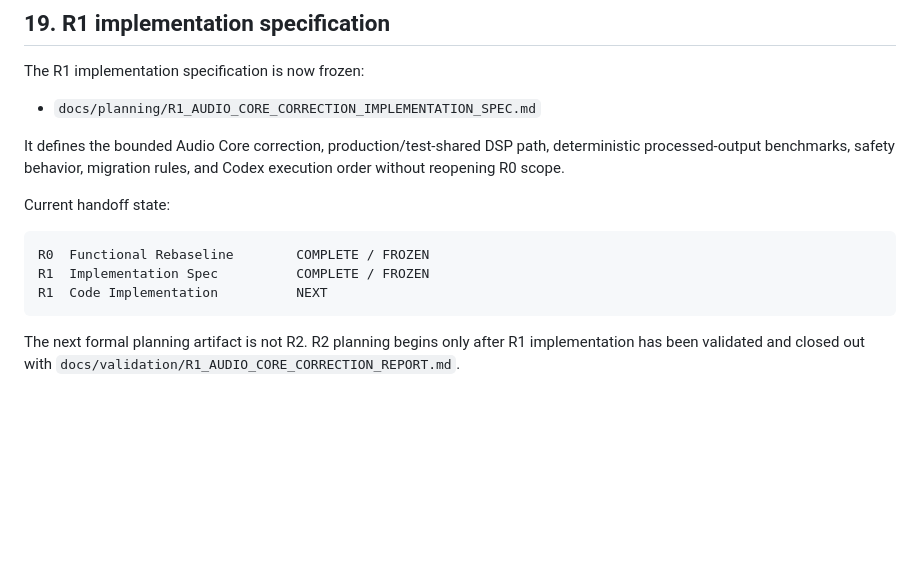
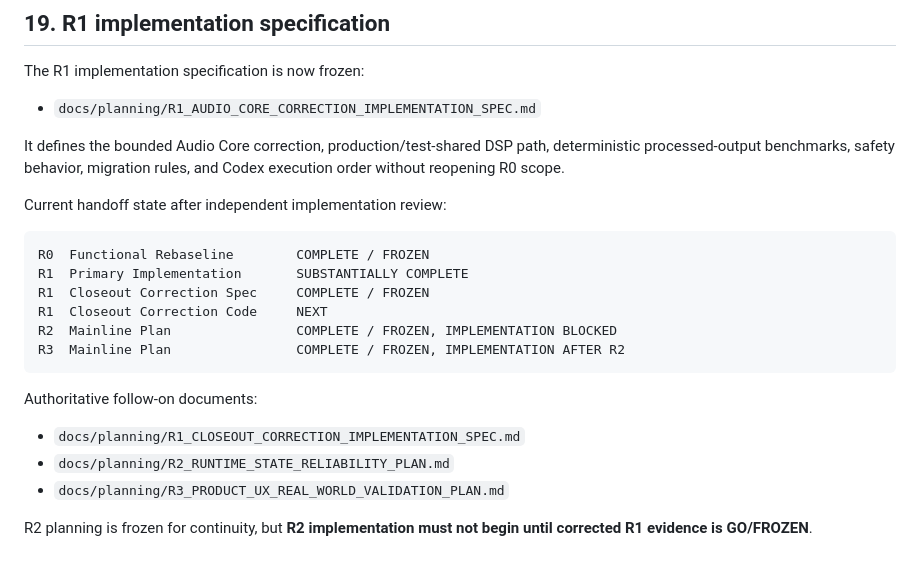
Before and after one commit to Chengy257/WebAudioBalance, a Markdown page: docs/planning/POST_V1_FUNCTIONAL_REBASELINE_PLAN.md, the part around the change. Drawn GitHub-style; blank space fills up the shorter version.

Commit message:
docs: record R1 correction and frozen R2 R3 plans

````diff
--- a/docs/planning/POST_V1_FUNCTIONAL_REBASELINE_PLAN.md
+++ b/docs/planning/POST_V1_FUNCTIONAL_REBASELINE_PLAN.md
@@ -592,12 +592,21 @@ The R1 implementation specification is now frozen:
 
 It defines the bounded Audio Core correction, production/test-shared DSP path, deterministic processed-output benchmarks, safety behavior, migration rules, and Codex execution order without reopening R0 scope.
 
-Current handoff state:
+Current handoff state after independent implementation review:
 
 ```text
 R0  Functional Rebaseline        COMPLETE / FROZEN
-R1  Implementation Spec          COMPLETE / FROZEN
-R1  Code Implementation          NEXT
+R1  Primary Implementation       SUBSTANTIALLY COMPLETE
+R1  Closeout Correction Spec     COMPLETE / FROZEN
+R1  Closeout Correction Code     NEXT
+R2  Mainline Plan                COMPLETE / FROZEN, IMPLEMENTATION BLOCKED
+R3  Mainline Plan                COMPLETE / FROZEN, IMPLEMENTATION AFTER R2
 ```
 
-The next formal planning artifact is not R2. R2 planning begins only after R1 implementation has been validated and closed out with `docs/validation/R1_AUDIO_CORE_CORRECTION_REPORT.md`.
+Authoritative follow-on documents:
+
+- `docs/planning/R1_CLOSEOUT_CORRECTION_IMPLEMENTATION_SPEC.md`
+- `docs/planning/R2_RUNTIME_STATE_RELIABILITY_PLAN.md`
+- `docs/planning/R3_PRODUCT_UX_REAL_WORLD_VALIDATION_PLAN.md`
+
+R2 planning is frozen for continuity, but **R2 implementation must not begin until corrected R1 evidence is GO/FROZEN**.
````
